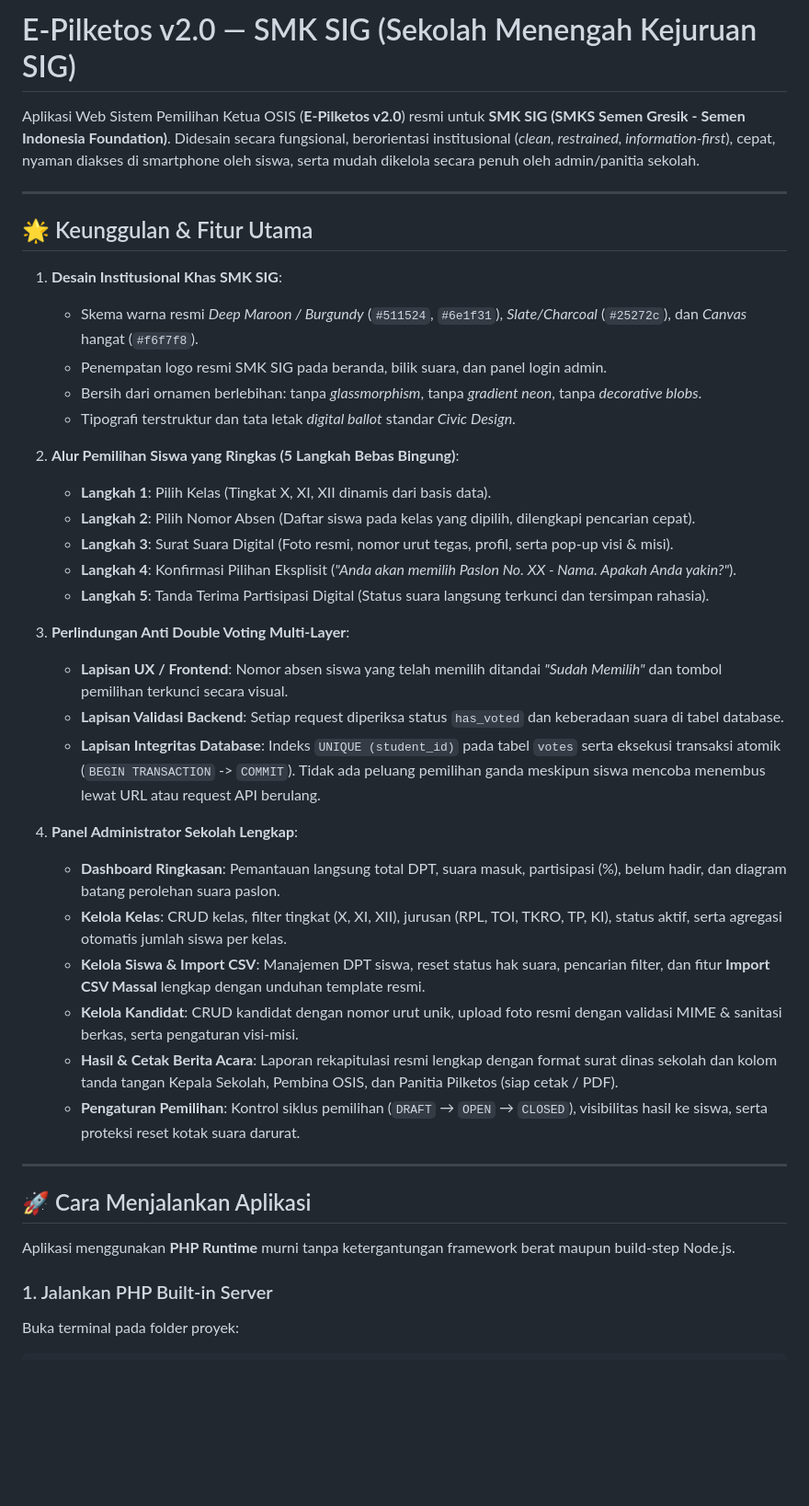
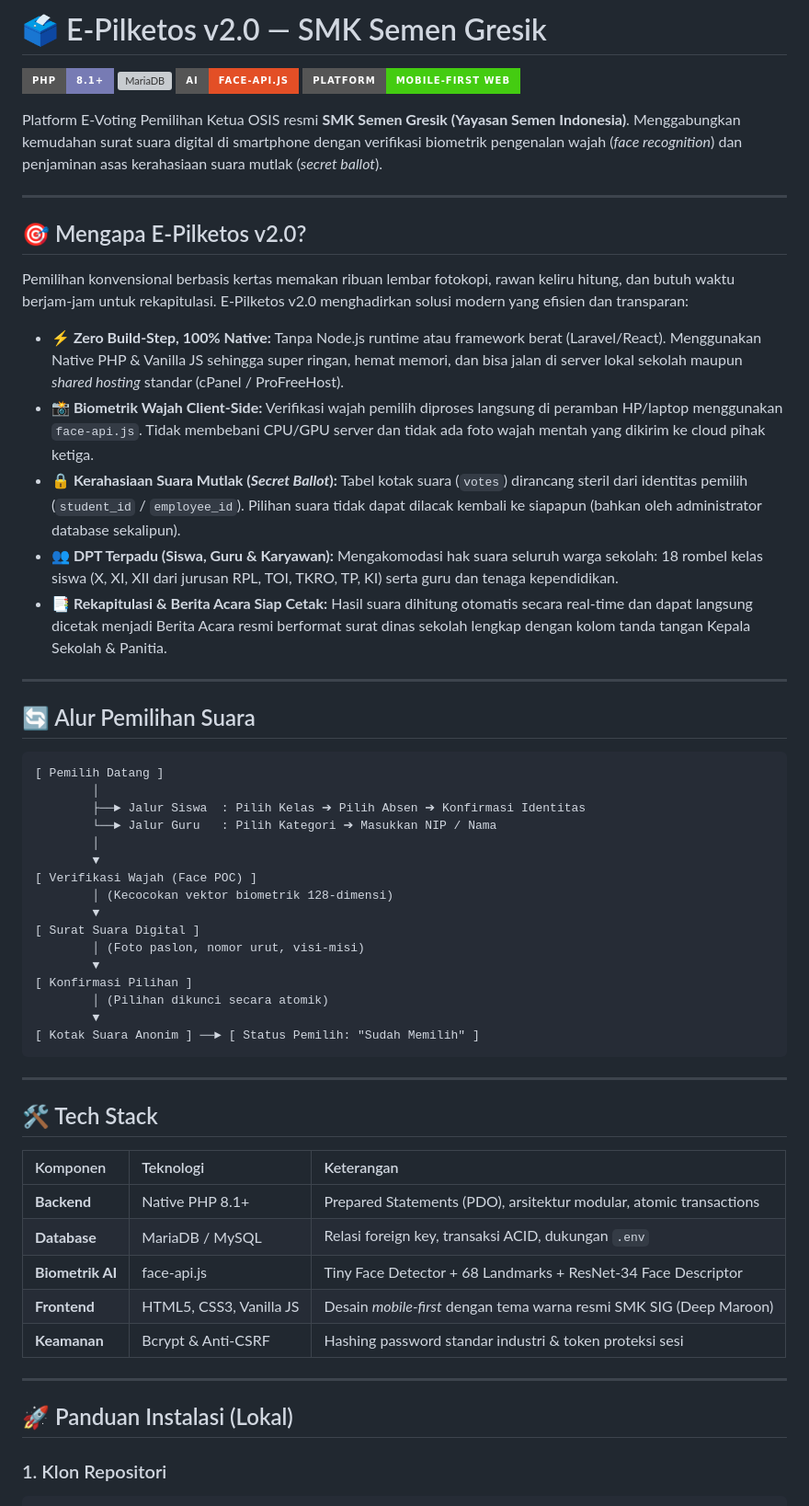
Before and after one commit to Nozella-Alexiee/e-pilketos, a Markdown page: README.md, the part around one of its changes. Shown at 92% size. Drawn GitHub-style; badges without logos; blank space fills up the shorter version; grey boxes are pictures that could not be loaded.

Commit message:
docs: revamp README with modern open-source structure

````diff
--- a/README.md
+++ b/README.md
@@ -1,44 +1,62 @@
-# E-Pilketos v2.0 — SMK SIG (Sekolah Menengah Kejuruan SIG)
+# 🗳️ E-Pilketos v2.0 — SMK Semen Gresik
 
-Aplikasi Web Sistem Pemilihan Ketua OSIS (**E-Pilketos v2.0**) resmi untuk **SMK SIG (SMKS Semen Gresik - Semen Indonesia Foundation)**. Didesain secara fungsional, berorientasi institusional (*clean, restrained, information-first*), cepat, nyaman diakses di smartphone oleh siswa, serta mudah dikelola secara penuh oleh admin/panitia sekolah.
+[![PHP](https://img.shields.io/badge/PHP-8.1%2B-777BB4?style=for-the-badge&logo=php&logoColor=white)](https://php.net)
+[![MariaDB](https://img.shields.io/badge/Database-MariaDB%20%2F%20MySQL-003545?style=for-the-badge&logo=mariadb&logoColor=white)](https://mariadb.org)
+[![Face-API](https://img.shields.io/badge/AI-face--api.js-E34F26?style=for-the-badge&logo=javascript&logoColor=white)](https://github.com/justadudewhohacks/face-api.js)
+[![Platform](https://img.shields.io/badge/Platform-Mobile--First%20Web-success?style=for-the-badge)](https://smksemengresik.sch.id)
+
+Platform E-Voting Pemilihan Ketua OSIS resmi **SMK Semen Gresik (Yayasan Semen Indonesia)**. Menggabungkan kemudahan surat suara digital di smartphone dengan verifikasi biometrik pengenalan wajah (*face recognition*) dan penjaminan asas kerahasiaan suara mutlak (*secret ballot*).
 
 ---
 
-## 🌟 Keunggulan & Fitur Utama
+## 🎯 Mengapa E-Pilketos v2.0?
 
-1. **Desain Institusional Khas SMK SIG**:
-   - Skema warna resmi *Deep Maroon / Burgundy* (`#511524`, `#6e1f31`), *Slate/Charcoal* (`#25272c`), dan *Canvas* hangat (`#f6f7f8`).
-   - Penempatan logo resmi SMK SIG pada beranda, bilik suara, dan panel login admin.
-   - Bersih dari ornamen berlebihan: tanpa *glassmorphism*, tanpa *gradient neon*, tanpa *decorative blobs*.
-   - Tipografi terstruktur dan tata letak *digital ballot* standar *Civic Design*.
+Pemilihan konvensional berbasis kertas memakan ribuan lembar fotokopi, rawan keliru hitung, dan butuh waktu berjam-jam untuk rekapitulasi. E-Pilketos v2.0 menghadirkan solusi modern yang efisien dan transparan:
 
-2. **Alur Pemilihan Siswa yang Ringkas (5 Langkah Bebas Bingung)**:
-   - **Langkah 1**: Pilih Kelas (Tingkat X, XI, XII dinamis dari basis data).
-   - **Langkah 2**: Pilih Nomor Absen (Daftar siswa pada kelas yang dipilih, dilengkapi pencarian cepat).
-   - **Langkah 3**: Surat Suara Digital (Foto resmi, nomor urut tegas, profil, serta pop-up visi & misi).
-   - **Langkah 4**: Konfirmasi Pilihan Eksplisit (*"Anda akan memilih Paslon No. XX - Nama. Apakah Anda yakin?"*).
-   - **Langkah 5**: Tanda Terima Partisipasi Digital (Status suara langsung terkunci dan tersimpan rahasia).
-
-3. **Perlindungan Anti Double Voting Multi-Layer**:
-   - **Lapisan UX / Frontend**: Nomor absen siswa yang telah memilih ditandai *"Sudah Memilih"* dan tombol pemilihan terkunci secara visual.
-   - **Lapisan Validasi Backend**: Setiap request diperiksa status `has_voted` dan keberadaan suara di tabel database.
-   - **Lapisan Integritas Database**: Indeks `UNIQUE (student_id)` pada tabel `votes` serta eksekusi transaksi atomik (`BEGIN TRANSACTION` -> `COMMIT`). Tidak ada peluang pemilihan ganda meskipun siswa mencoba menembus lewat URL atau request API berulang.
-
-4. **Panel Administrator Sekolah Lengkap**:
-   - **Dashboard Ringkasan**: Pemantauan langsung total DPT, suara masuk, partisipasi (%), belum hadir, dan diagram batang perolehan suara paslon.
-   - **Kelola Kelas**: CRUD kelas, filter tingkat (X, XI, XII), jurusan (RPL, TOI, TKRO, TP, KI), status aktif, serta agregasi otomatis jumlah siswa per kelas.
-   - **Kelola Siswa & Import CSV**: Manajemen DPT siswa, reset status hak suara, pencarian filter, dan fitur **Import CSV Massal** lengkap dengan unduhan template resmi.
-   - **Kelola Kandidat**: CRUD kandidat dengan nomor urut unik, upload foto resmi dengan validasi MIME & sanitasi berkas, serta pengaturan visi-misi.
-   - **Hasil & Cetak Berita Acara**: Laporan rekapitulasi resmi lengkap dengan format surat dinas sekolah dan kolom tanda tangan Kepala Sekolah, Pembina OSIS, dan Panitia Pilketos (siap cetak / PDF).
-   - **Pengaturan Pemilihan**: Kontrol siklus pemilihan (`DRAFT` &rarr; `OPEN` &rarr; `CLOSED`), visibilitas hasil ke siswa, serta proteksi reset kotak suara darurat.
+- **⚡ Zero Build-Step, 100% Native:** Tanpa Node.js runtime atau framework berat (Laravel/React). Menggunakan Native PHP & Vanilla JS sehingga super ringan, hemat memori, dan bisa jalan di server lokal sekolah maupun *shared hosting* standar (cPanel / ProFreeHost).
+- **📸 Biometrik Wajah Client-Side:** Verifikasi wajah pemilih diproses langsung di peramban HP/laptop menggunakan `face-api.js`. Tidak membebani CPU/GPU server dan tidak ada foto wajah mentah yang dikirim ke cloud pihak ketiga.
+- **🔒 Kerahasiaan Suara Mutlak (*Secret Ballot*):** Tabel kotak suara (`votes`) dirancang steril dari identitas pemilih (`student_id` / `employee_id`). Pilihan suara tidak dapat dilacak kembali ke siapapun (bahkan oleh administrator database sekalipun).
+- **👥 DPT Terpadu (Siswa, Guru & Karyawan):** Mengakomodasi hak suara seluruh warga sekolah: 18 rombel kelas siswa (X, XI, XII dari jurusan RPL, TOI, TKRO, TP, KI) serta guru dan tenaga kependidikan.
+- **📑 Rekapitulasi & Berita Acara Siap Cetak:** Hasil suara dihitung otomatis secara real-time dan dapat langsung dicetak menjadi Berita Acara resmi berformat surat dinas sekolah lengkap dengan kolom tanda tangan Kepala Sekolah & Panitia.
 
 ---
 
-## 🚀 Cara Menjalankan Aplikasi
+## 🔄 Alur Pemilihan Suara
 
-Aplikasi menggunakan **PHP Runtime** murni tanpa ketergantungan framework berat maupun build-step Node.js.
+```text
+[ Pemilih Datang ]
+        │
+        ├──► Jalur Siswa  : Pilih Kelas ➔ Pilih Absen ➔ Konfirmasi Identitas
+        └──► Jalur Guru   : Pilih Kategori ➔ Masukkan NIP / Nama
+        │
+        ▼
+[ Verifikasi Wajah (Face POC) ]
+        │ (Kecocokan vektor biometrik 128-dimensi)
+        ▼
+[ Surat Suara Digital ]
+        │ (Foto paslon, nomor urut, visi-misi)
+        ▼
+[ Konfirmasi Pilihan ]
+        │ (Pilihan dikunci secara atomik)
+        ▼
+[ Kotak Suara Anonim ] ──► [ Status Pemilih: "Sudah Memilih" ]
+```
 
-### 1. Jalankan PHP Built-in Server
+---
 
-Buka terminal pada folder proyek:
+## 🛠️ Tech Stack
+
+| Komponen | Teknologi | Keterangan |
+| :--- | :--- | :--- |
+| **Backend** | Native PHP 8.1+ | Prepared Statements (PDO), arsitektur modular, atomic transactions |
+| **Database** | MariaDB / MySQL | Relasi foreign key, transaksi ACID, dukungan `.env` |
+| **Biometrik AI** | face-api.js | Tiny Face Detector + 68 Landmarks + ResNet-34 Face Descriptor |
+| **Frontend** | HTML5, CSS3, Vanilla JS | Desain *mobile-first* dengan tema warna resmi SMK SIG (Deep Maroon) |
+| **Keamanan** | Bcrypt & Anti-CSRF | Hashing password standar industri & token proteksi sesi |
+
+---
+
+## 🚀 Panduan Instalasi (Lokal)
+
+### 1. Klon Repositori
 ```bash
````
Also changed, not shown: other parts of README.md (+44 -58 lines).
